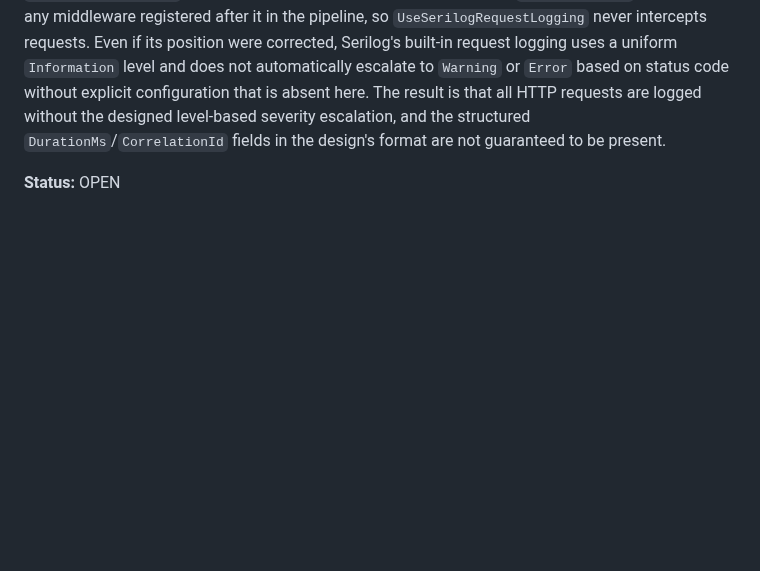
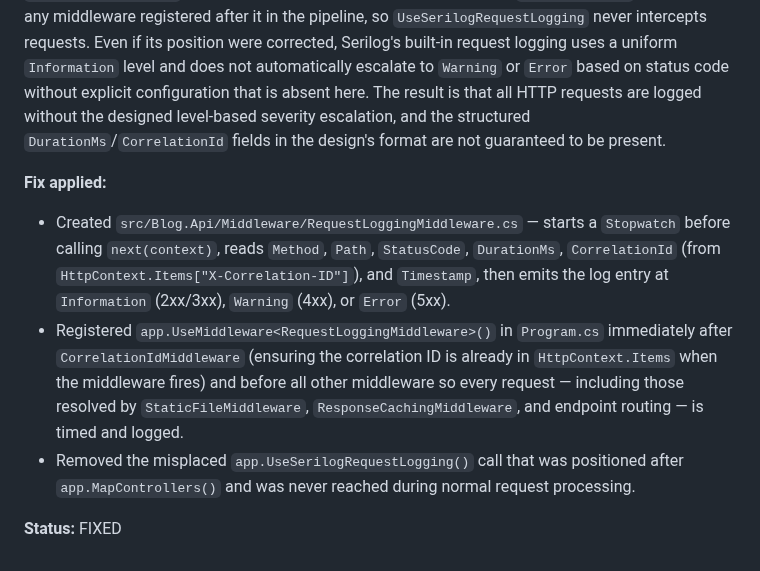
Before and after one commit to QuinntyneBrown/Blog, a Markdown page: docs/conformance.md, the part around the change. GitHub-like rendering; blank space fills up the shorter version.

Commit message:
update conformance log
Co-Authored-By: Claude Sonnet 4.6 <noreply@anthropic.com>

```diff
--- a/docs/conformance.md
+++ b/docs/conformance.md
@@ -243,4 +243,9 @@ The design specifies that the `/health/ready` endpoint returns a response with `
 **Description:**
 The design specifies a dedicated `RequestLoggingMiddleware` class at `src/Blog.Api/Middleware/RequestLoggingMiddleware.cs` that: starts a `Stopwatch` before calling `next(context)`; emits a structured log entry at `Information` for 2xx/3xx responses, `Warning` for 4xx, and `Error` for 5xx; and includes the fields `Method`, `Path`, `StatusCode`, `DurationMs`, `CorrelationId`, and `Timestamp`. No such file exists in the codebase. Instead, `Program.cs` calls `app.UseSerilogRequestLogging()`, but that call is placed **after** `app.MapControllers()` and `app.MapRazorPages()` — in ASP.NET Core 8 the terminal middleware (`MapControllers`) runs before any middleware registered after it in the pipeline, so `UseSerilogRequestLogging` never intercepts requests. Even if its position were corrected, Serilog's built-in request logging uses a uniform `Information` level and does not automatically escalate to `Warning` or `Error` based on status code without explicit configuration that is absent here. The result is that all HTTP requests are logged without the designed level-based severity escalation, and the structured `DurationMs`/`CorrelationId` fields in the design's format are not guaranteed to be present.
 
-**Status:** OPEN
+**Fix applied:**
+- Created `src/Blog.Api/Middleware/RequestLoggingMiddleware.cs` — starts a `Stopwatch` before calling `next(context)`, reads `Method`, `Path`, `StatusCode`, `DurationMs`, `CorrelationId` (from `HttpContext.Items["X-Correlation-ID"]`), and `Timestamp`, then emits the log entry at `Information` (2xx/3xx), `Warning` (4xx), or `Error` (5xx).
+- Registered `app.UseMiddleware<RequestLoggingMiddleware>()` in `Program.cs` immediately after `CorrelationIdMiddleware` (ensuring the correlation ID is already in `HttpContext.Items` when the middleware fires) and before all other middleware so every request — including those resolved by `StaticFileMiddleware`, `ResponseCachingMiddleware`, and endpoint routing — is timed and logged.
+- Removed the misplaced `app.UseSerilogRequestLogging()` call that was positioned after `app.MapControllers()` and was never reached during normal request processing.
+
+**Status:** FIXED
```
